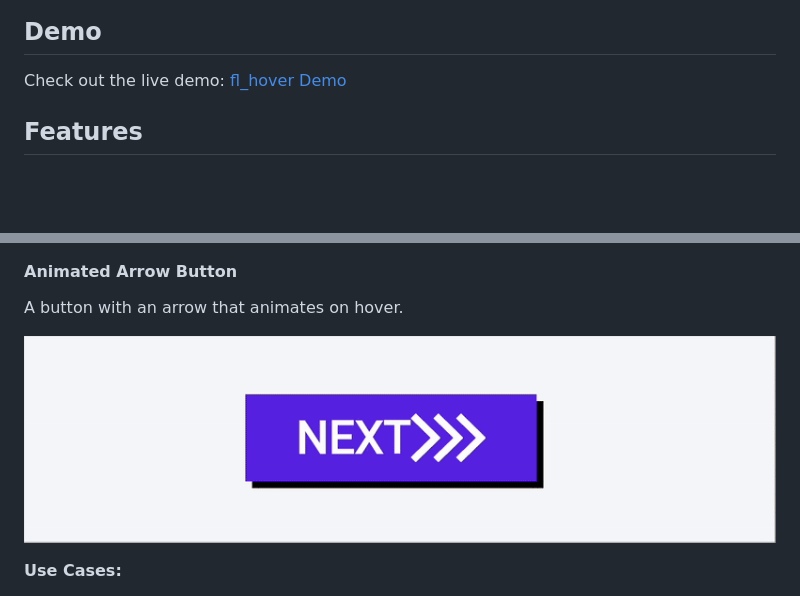
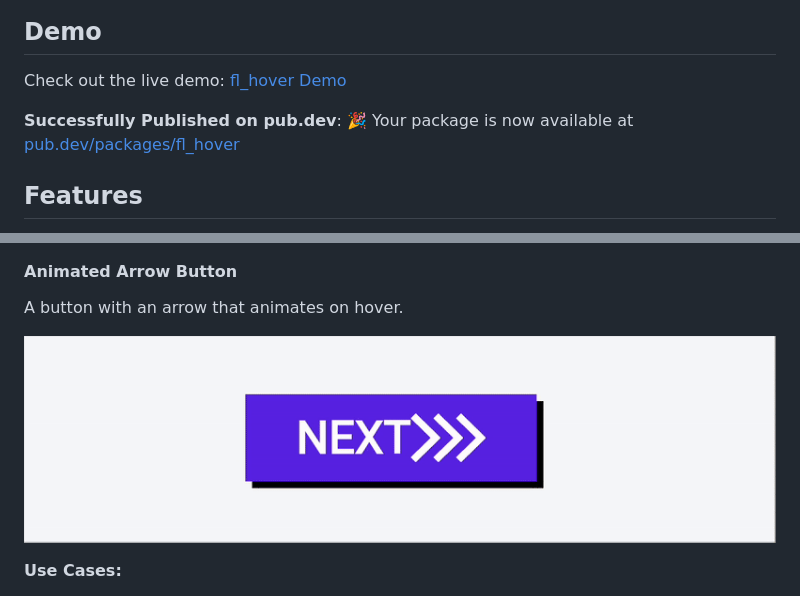
Before and after one commit to alirezat66/fl_hover, a Markdown page: README.md, 2 parts joined by grey strips. Rendered like a GitHub page; blank space fills up the shorter version.

Commit message:
Update README: change develop to main branch and add pub.dev link

```diff
--- a/README.md
+++ b/README.md
@@ -5,6 +5,8 @@ A comprehensive Flutter package providing beautiful hover effects and animations
 ## Demo
 
 Check out the live demo: [fl_hover Demo](https://alirezat66.github.io/fl_hover/)
+
+**Successfully Published on pub.dev**: 🎉 Your package is now available at [pub.dev/packages/fl_hover](https://pub.dev/packages/fl_hover)
 
 ## Features
 
@@ -634,7 +636,7 @@ LiquidMorph(
 
 A button with an arrow that animates on hover.
 
-![Animated Arrow Button](https://github.com/alirezat66/fl_hover/blob/develop/assets/animated_arrow_button.gif?raw=true)
+![Animated Arrow Button](https://github.com/alirezat66/fl_hover/blob/main/assets/animated_arrow_button.gif?raw=true)
 
 **Use Cases:**
 - Continue/Next buttons
```
Also changed, not shown: other parts of README.md (+14 -14 lines).
